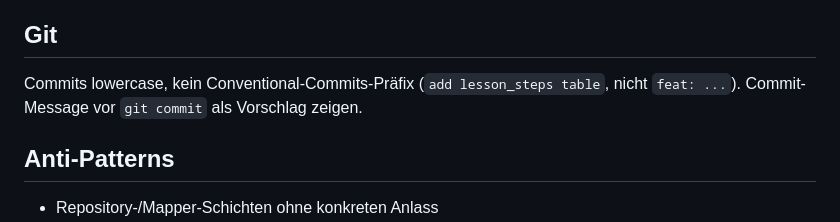
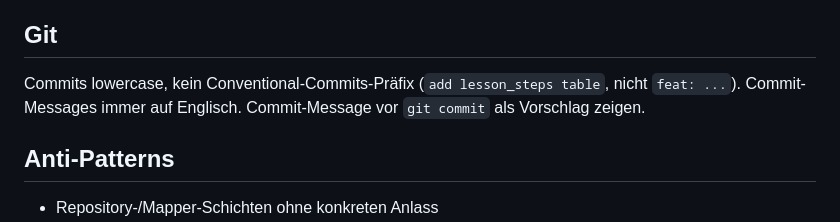
Before and after one commit to Pr0degie/italiano-app, a Markdown page: CLAUDE.md, the part around the change. Rendered like a GitHub page.

Commit message:
enforce english commit messages in project guidelines
Co-Authored-By: Claude Sonnet 4.6 <noreply@anthropic.com>

```diff
--- a/CLAUDE.md
+++ b/CLAUDE.md
@@ -84,6 +84,7 @@ App-Run: `flutter run` (S25+ per USB)
 
 ## Git
 Commits lowercase, kein Conventional-Commits-Präfix (`add lesson_steps table`, nicht `feat: ...`).
+Commit-Messages immer auf Englisch.
 Commit-Message vor `git commit` als Vorschlag zeigen.
 
 ## Anti-Patterns
```
